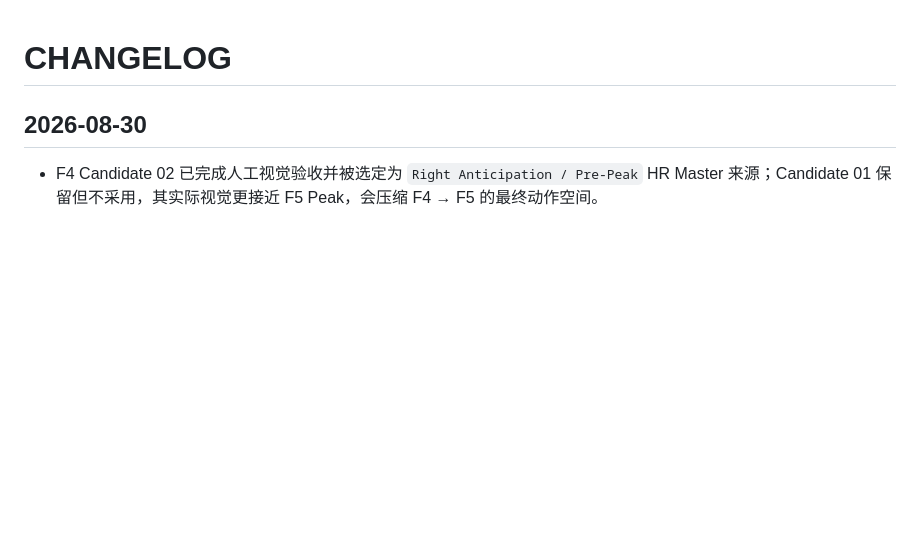
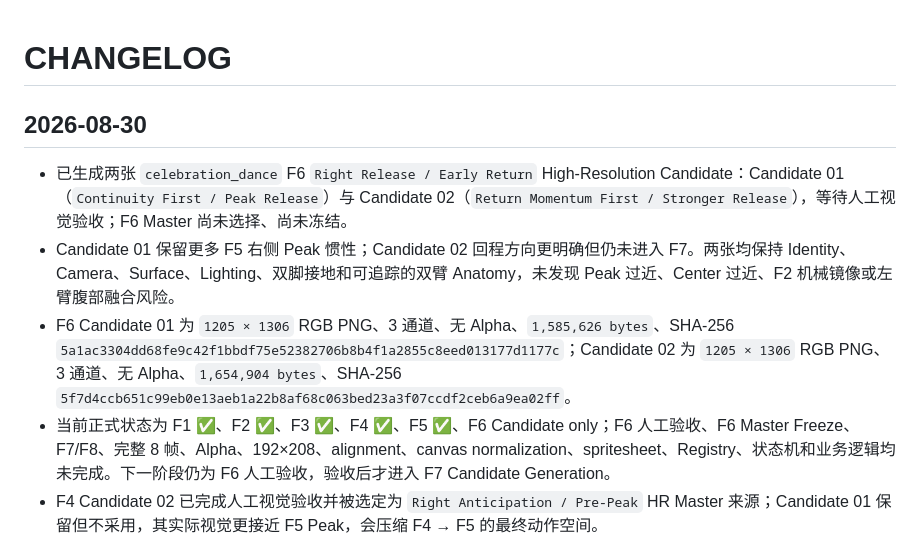
Before and after one commit to Moony-Mia/niulai-stock-desktop, a Markdown page: CHANGELOG.md, the part around the change. GitHub-like rendering; blank space fills up the shorter version.

```diff
--- a/CHANGELOG.md
+++ b/CHANGELOG.md
@@ -2,6 +2,10 @@
 
 ## 2026-08-30
 
+- 已生成两张 `celebration_dance` F6 `Right Release / Early Return` High-Resolution Candidate：Candidate 01（`Continuity First / Peak Release`）与 Candidate 02（`Return Momentum First / Stronger Release`），等待人工视觉验收；F6 Master 尚未选择、尚未冻结。
+- Candidate 01 保留更多 F5 右侧 Peak 惯性；Candidate 02 回程方向更明确但仍未进入 F7。两张均保持 Identity、Camera、Surface、Lighting、双脚接地和可追踪的双臂 Anatomy，未发现 Peak 过近、Center 过近、F2 机械镜像或左臂腹部融合风险。
+- F6 Candidate 01 为 `1205 × 1306` RGB PNG、3 通道、无 Alpha、`1,585,626 bytes`、SHA-256 `5a1ac3304dd68fe9c42f1bbdf75e52382706b8b4f1a2855c8eed013177d1177c`；Candidate 02 为 `1205 × 1306` RGB PNG、3 通道、无 Alpha、`1,654,904 bytes`、SHA-256 `5f7d4ccb651c99eb0e13aeb1a22b8af68c063bed23a3f07ccdf2ceb6a9ea02ff`。
+- 当前正式状态为 F1 ✅、F2 ✅、F3 ✅、F4 ✅、F5 ✅、F6 Candidate only；F6 人工验收、F6 Master Freeze、F7/F8、完整 8 帧、Alpha、192×208、alignment、canvas normalization、spritesheet、Registry、状态机和业务逻辑均未完成。下一阶段仍为 F6 人工验收，验收后才进入 F7 Candidate Generation。
 - F4 Candidate 02 已完成人工视觉验收并被选定为 `Right Anticipation / Pre-Peak` HR Master 来源；Candidate 01 保留但不采用，其实际视觉更接近 F5 Peak，会压缩 F4 → F5 的最终动作空间。
 - F4 HR Master 已由 Candidate 02 原文件直接复制冻结为 `assets/cow-v2/actions/celebration_dance/masters/celebration_dance_f4_master_hr.png`；Source / Master 均为 `1202 × 1308`、`RGB PNG`、3 通道、`1,695,054 bytes`，SHA-256 为 `266dc65fa820ae2d83808e730d4a5ecacdfac6bdf9cc82cb636f66740b096b1b`，`SHA256_MATCH=YES`、`BYTE_IDENTICAL=YES`。
 - F1/F2/F3/F4/F5 已形成连续正式 HR Anchors；F6/F7/F8 尚未生成，完整 8 帧尚未完成，Alpha、192×208、alignment、canvas normalization、spritesheet、Registry、状态机和业务逻辑均未执行。下一阶段为 `F6 Right Release / Early Return Candidate Generation`。
```
Also changed, not shown: memory.md (+10 -0 lines).
